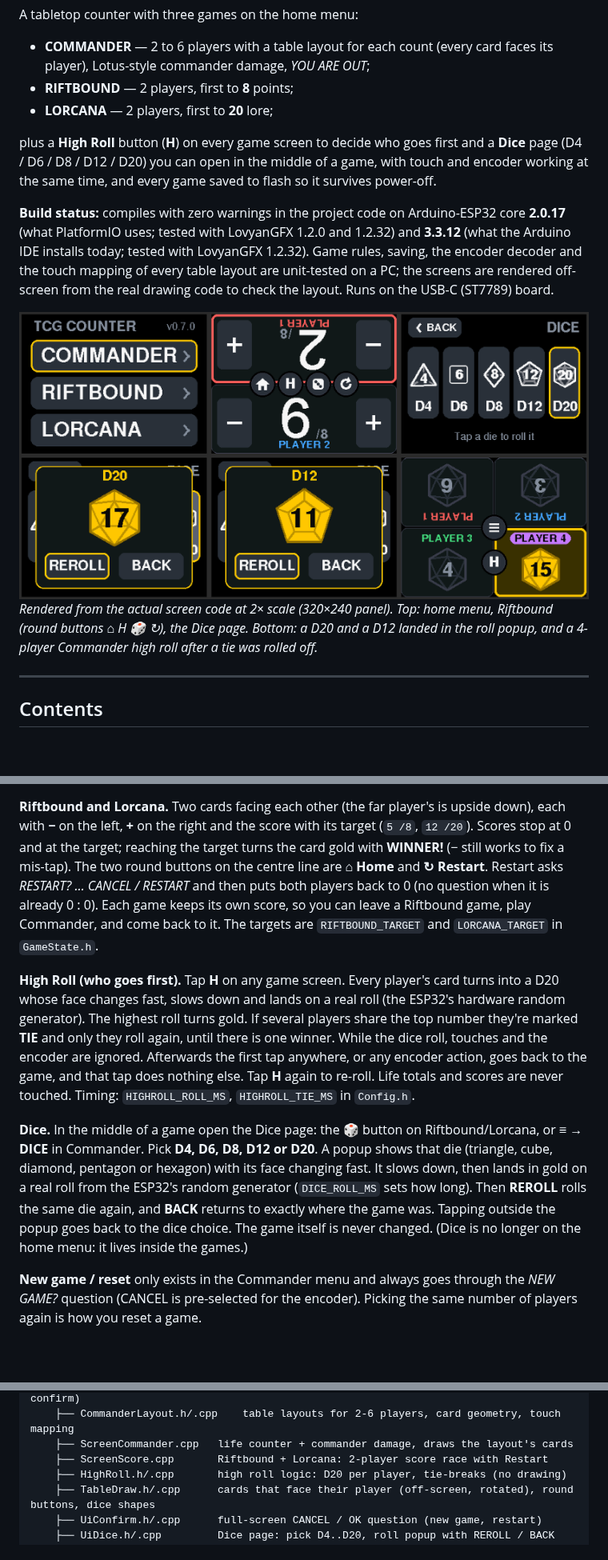
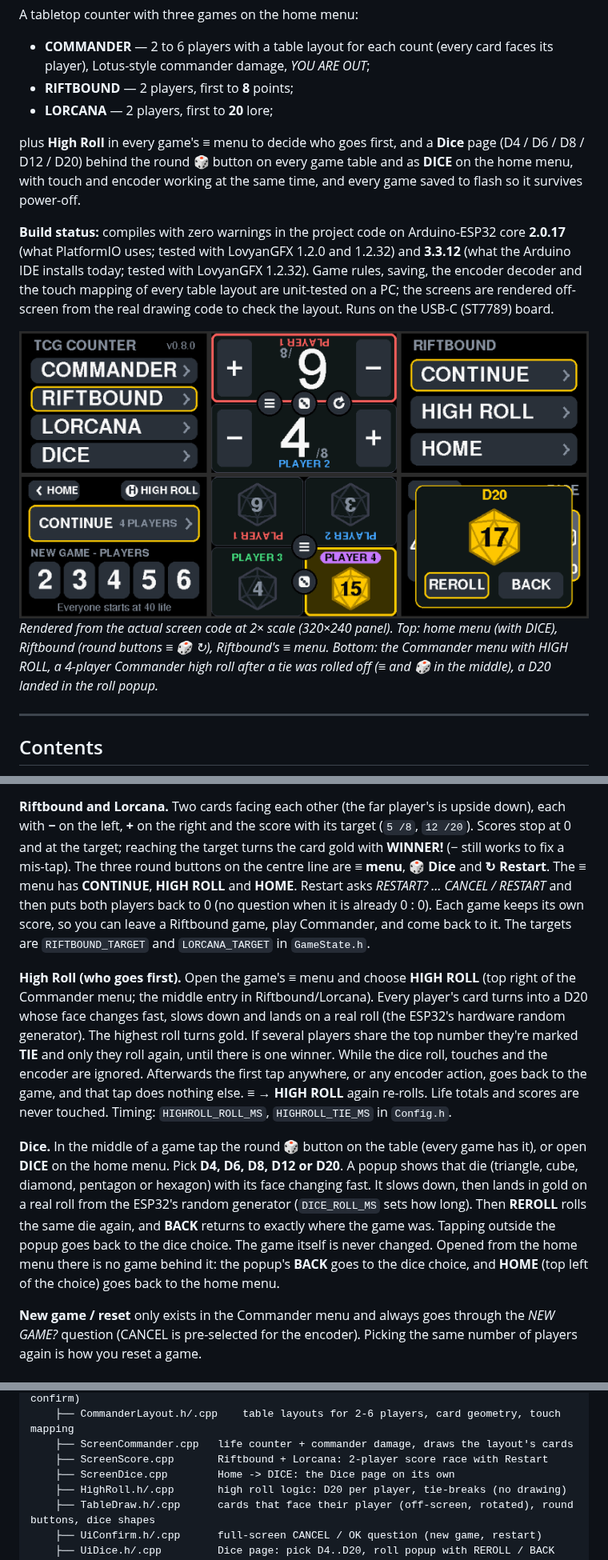
Before and after one commit to Redeyesp/tcgcounter, a Markdown page: README.md, 3 parts joined by grey strips. Shown at 80% size. GitHub-like rendering; pictures changed too: docs/ui_preview.png; blank space fills up the shorter version.

```diff
--- a/README.md
+++ b/README.md
@@ -9,10 +9,10 @@ A tabletop counter with three games on the home menu:
 * **RIFTBOUND** — 2 players, first to **8** points;
 * **LORCANA** — 2 players, first to **20** lore;
 
-plus a **High Roll** button (**H**) on every game screen to decide who goes first and a
-**Dice** page (D4 / D6 / D8 / D12 / D20) you can open in the middle of a game, with touch
-and encoder working at the same time, and every game saved to flash so it survives
-power-off.
+plus **High Roll** in every game's **≡** menu to decide who goes first, and a **Dice** page
+(D4 / D6 / D8 / D12 / D20) behind the round **🎲** button on every game table and as **DICE**
+on the home menu, with touch and encoder working at the same time, and every game saved to
+flash so it survives power-off.
 
 **Build status:** compiles with zero warnings in the project code on Arduino-ESP32 core
 **2.0.17** (what PlatformIO uses; tested with LovyanGFX 1.2.0 and 1.2.32) and **3.3.12**
@@ -22,9 +22,10 @@ the screens are rendered off-screen from the real drawing code to check the layo
 the USB-C (ST7789) board.
 
 ![UI preview](docs/ui_preview.png)
-*Rendered from the actual screen code at 2× scale (320×240 panel). Top: home menu, Riftbound
-(round buttons ⌂ H 🎲 ↻), the Dice page. Bottom: a D20 and a D12 landed in the roll popup, and
-a 4-player Commander high roll after a tie was rolled off.*
+*Rendered from the actual screen code at 2× scale (320×240 panel). Top: home menu (with
+DICE), Riftbound (round buttons ≡ 🎲 ↻), Riftbound's ≡ menu. Bottom: the Commander menu with
+HIGH ROLL, a 4-player Commander high roll after a tie was rolled off (≡ and 🎲 in the
+middle), a D20 landed in the roll popup.*
 
 ---
 
@@ -113,27 +115,30 @@ red and shows *YOU ARE OUT*. − / + still work, so a mis-tap can be undone and
 **Riftbound and Lorcana.** Two cards facing each other (the far player's is upside down),
 each with **−** on the left, **+** on the right and the score with its target (`5 /8`,
 `12 /20`). Scores stop at 0 and at the target; reaching the target turns the card gold with
-**WINNER!** (− still works to fix a mis-tap). The two round buttons on the centre line are
-**⌂ Home** and **↻ Restart**. Restart asks *RESTART? … CANCEL / RESTART* and then puts both
+**WINNER!** (− still works to fix a mis-tap). The three round buttons on the centre line are
+**≡ menu**, **🎲 Dice** and **↻ Restart**. The ≡ menu has **CONTINUE**, **HIGH ROLL** and
+**HOME**. Restart asks *RESTART? … CANCEL / RESTART* and then puts both
 players back to 0 (no question when it is already 0 : 0). Each game keeps its own score, so
 you can leave a Riftbound game, play Commander, and come back to it. The targets are
 `RIFTBOUND_TARGET` and `LORCANA_TARGET` in `GameState.h`.
 
-**High Roll (who goes first).** Tap **H** on any game screen. Every player's card turns into a
+**High Roll (who goes first).** Open the game's **≡** menu and choose **HIGH ROLL** (top right
+of the Commander menu; the middle entry in Riftbound/Lorcana). Every player's card turns into a
 D20 whose face changes fast, slows down and lands on a real roll (the ESP32's hardware random
 generator). The highest roll turns gold. If several players share the top number they're
 marked **TIE** and only they roll again, until there is one winner. While the dice roll,
 touches and the encoder are ignored. Afterwards the first tap anywhere, or any encoder action,
-goes back to the game, and that tap does nothing else. Tap **H** again to re-roll. Life totals
+goes back to the game, and that tap does nothing else. **≡ → HIGH ROLL** again re-rolls. Life totals
 and scores are never touched. Timing: `HIGHROLL_ROLL_MS`, `HIGHROLL_TIE_MS` in `Config.h`.
 
-**Dice.** In the middle of a game open the Dice page: the **🎲** button on Riftbound/Lorcana,
-or **≡ → DICE** in Commander. Pick **D4, D6, D8, D12 or D20**. A popup shows that die
+**Dice.** In the middle of a game tap the round **🎲** button on the table (every game has
+it), or open **DICE** on the home menu. Pick **D4, D6, D8, D12 or D20**. A popup shows that die
 (triangle, cube, diamond, pentagon or hexagon) with its face changing fast. It slows down,
 then lands in gold on a real roll from the ESP32's random generator (`DICE_ROLL_MS` sets how
 long). Then **REROLL** rolls the same die again, and **BACK** returns to exactly where the
 game was. Tapping outside the popup goes back to the dice choice. The game itself is never
-changed. (Dice is no longer on the home menu: it lives inside the games.)
+changed. Opened from the home menu there is no game behind it: the popup's **BACK** goes to
+the dice choice, and **HOME** (top left of the choice) goes back to the home menu.
 
 **New game / reset** only exists in the Commander menu and always goes through the
 *NEW GAME?* question (CANCEL is pre-selected for the encoder). Picking the same number of
@@ -221,6 +226,7 @@ tcgcounter/
     ├── CommanderLayout.h/.cpp    table layouts for 2-6 players, card geometry, touch mapping
     ├── ScreenCommander.cpp   life counter + commander damage, draws the layout's cards
     ├── ScreenScore.cpp       Riftbound + Lorcana: 2-player score race with Restart
+    ├── ScreenDice.cpp        Home -> DICE: the Dice page on its own
     ├── HighRoll.h/.cpp       high roll logic: D20 per player, tie-breaks (no drawing)
     ├── TableDraw.h/.cpp      cards that face their player (off-screen, rotated), round buttons, dice shapes
     ├── UiConfirm.h/.cpp      full-screen CANCEL / OK question (new game, restart)
```
Also changed, not shown: other parts of README.md (+17 -16 lines), 15 other files.
